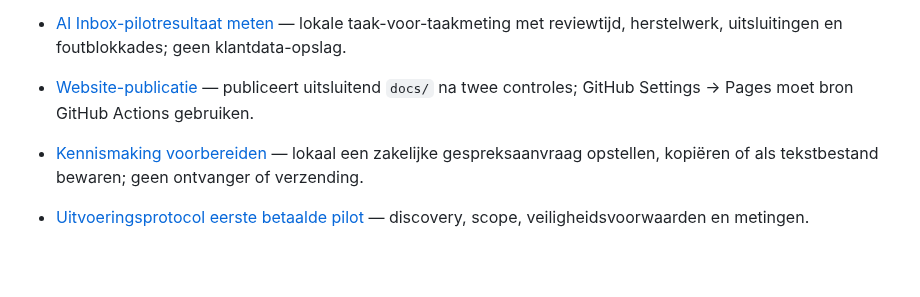
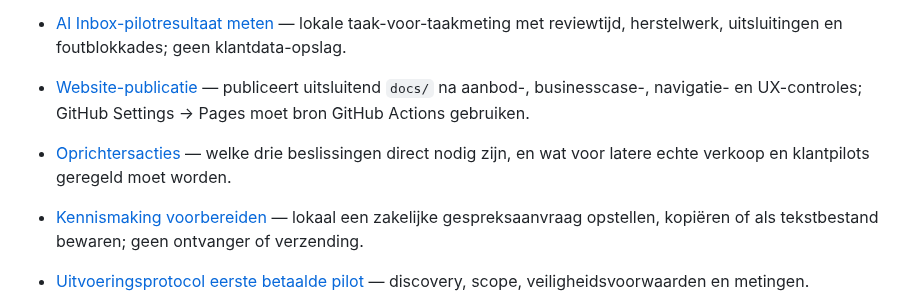
Before and after one commit to samknook/sporttech-deals, a Markdown page: README.md, the part around the change. Rendered like a GitHub page; blank space fills up the shorter version.

Commit message:
docs: surface founder action plan and shared-navigation release QA

```diff
--- a/README.md
+++ b/README.md
@@ -26,7 +26,8 @@
 - [Commerciële releaseblokkades](https://github.com/samknook/sporttech-deals/issues/8) — officiële MKB AI Studio-afzender, merkkeuze en GitHub Pages-publicatie controleren.
 - [AI Inbox-businesscase](docs/ai-studio/businesscase.html) — lokale scenarioberekening met menselijke review, herstelwerk, licenties, support en terugverdientijd; geen bewezen besparingen.
 - [AI Inbox-pilotresultaat meten](docs/ai-studio/pilot-meten.html) — lokale taak-voor-taakmeting met reviewtijd, herstelwerk, uitsluitingen en foutblokkades; geen klantdata-opslag.
-- [Website-publicatie](.github/workflows/publish-site.yml) — publiceert uitsluitend `docs/` na twee controles; GitHub Settings → Pages moet bron GitHub Actions gebruiken.
+- [Website-publicatie](.github/workflows/publish-site.yml) — publiceert uitsluitend `docs/` na aanbod-, businesscase-, navigatie- en UX-controles; GitHub Settings → Pages moet bron GitHub Actions gebruiken.
+- [Oprichtersacties](ventures/mkb-ai-studio/FOUNDER_ACTIONS.md) — welke drie beslissingen direct nodig zijn, en wat voor latere echte verkoop en klantpilots geregeld moet worden.
 - [Kennismaking voorbereiden](docs/ai-studio/kennismaking.html) — lokaal een zakelijke gespreksaanvraag opstellen, kopiëren of als tekstbestand bewaren; geen ontvanger of verzending.
 - [Uitvoeringsprotocol eerste betaalde pilot](ventures/mkb-ai-studio/PAID_PILOT_EXECUTION.md) — discovery, scope, veiligheidsvoorwaarden en metingen.
 - [Eerste betaalde klantaanbod](ventures/mkb-ai-studio/FIRST_CUSTOMER_OFFER.md) — intern scope-, kwalificatie- en rendabiliteitskader (nog niet gevalideerd).
```
